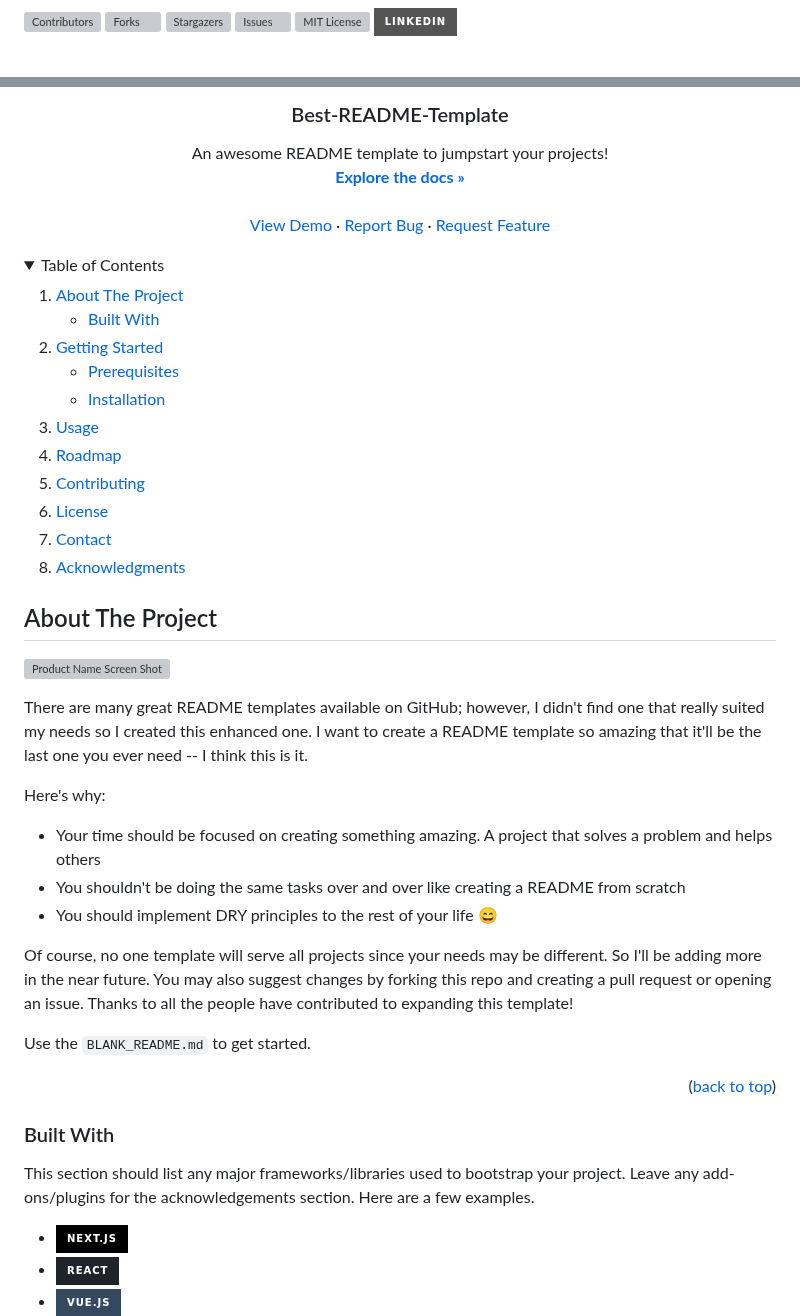
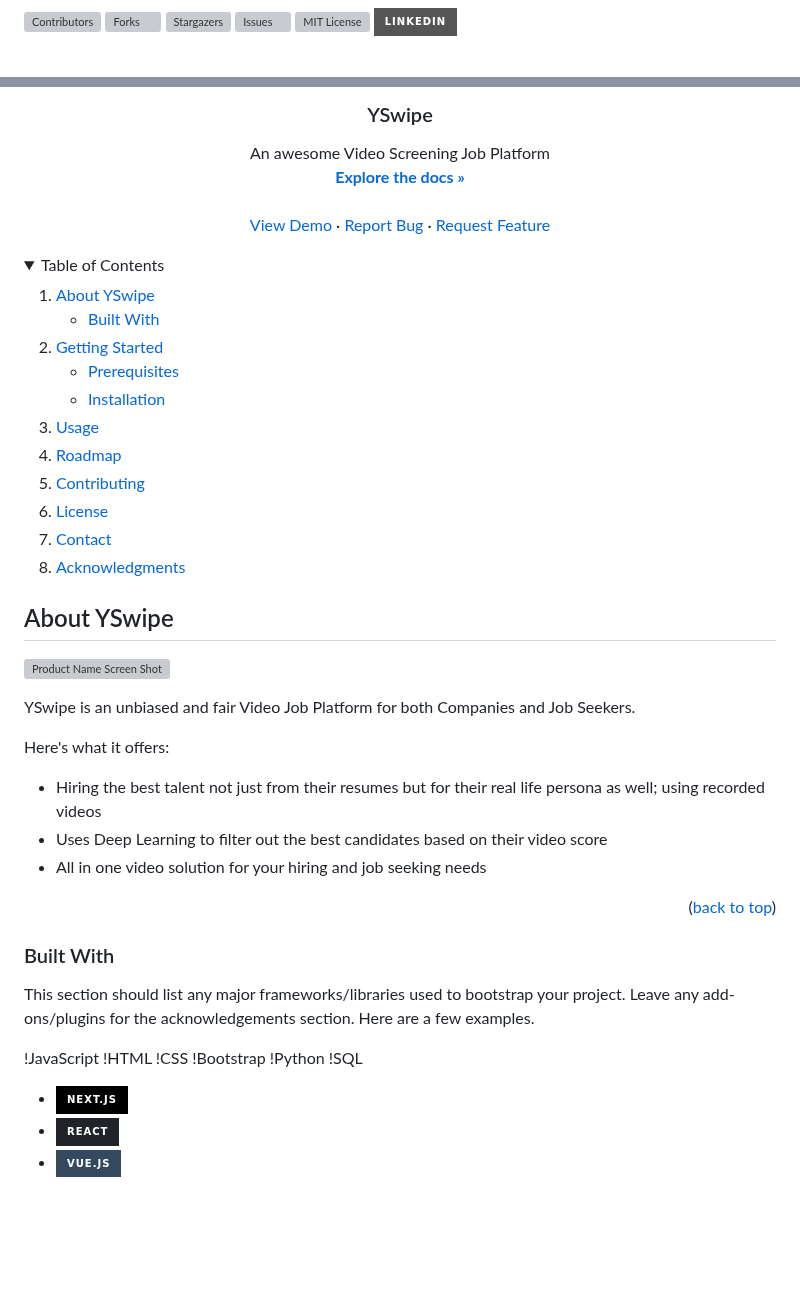
Before and after one commit to YSwipe-User/YSwipe-Code, a Markdown page: README.md, 2 parts joined by grey strips. GitHub-like rendering; folded sections open; badges without logos; blank space fills up the shorter version; grey boxes are pictures that could not be loaded.

```diff
--- a/README (1).md
+++ b/README.md
@@ -2,11 +2,5 @@
 <a name="readme-top"></a>
-<!--
-*** Thanks for checking out the Best-README-Template. If you have a suggestion
-*** that would make this better, please fork the repo and create a pull request
-*** or simply open an issue with the tag "enhancement".
-*** Don't forget to give the project a star!
-*** Thanks again! Now go create something AMAZING! :D
--->
+
 
 
 
@@ -35,9 +28,9 @@
   </a>
 
-  <h3 align="center">Best-README-Template</h3>
+  <h3 align="center">YSwipe</h3>
 
   <p align="center">
-    An awesome README template to jumpstart your projects!
+    An awesome Video Screening Job Platform
     <br />
     <a href="https://github.com/othneildrew/Best-README-Template"><strong>Explore the docs »</strong></a>
     <br />
@@ -57,7 +50,7 @@
   <summary>Table of Contents</summary>
   <ol>
     <li>
-      <a href="#about-the-project">About The Project</a>
+      <a href="#about-the-project">About YSwipe</a>
       <ul>
         <li><a href="#built-with">Built With</a></li>
       </ul>
@@ -81,20 +74,18 @@
 
 
 <!-- ABOUT THE PROJECT -->
-## About The Project
+## About YSwipe
 
 [![Product Name Screen Shot][product-screenshot]](https://example.com)
 
-There are many great README templates available on GitHub; however, I didn't find one that really suited my needs so I created this enhanced one. I want to create a README template so amazing that it'll be the last one you ever need -- I think this is it.
+YSwipe is an unbiased and fair Video Job Platform for both Companies and Job Seekers.
 
-Here's why:
-* Your time should be focused on creating something amazing. A project that solves a problem and helps others
-* You shouldn't be doing the same tasks over and over like creating a README from scratch
-* You should implement DRY principles to the rest of your life :smile:
 
-Of course, no one template will serve all projects since your needs may be different. So I'll be adding more in the near future. You may also suggest changes by forking this repo and creating a pull request or opening an issue. Thanks to all the people have contributed to expanding this template!
+Here's what it offers:
+* Hiring the best talent not just from their resumes but for their real life persona as well; using recorded videos
+* Uses Deep Learning to filter out the best candidates based on their video score
+* All in one video solution for your hiring and job seeking needs
 
-Use the `BLANK_README.md` to get started.
 
 <p align="right">(<a href="#readme-top">back to top</a>)</p>
 
@@ -103,6 +94,13 @@ Use the `BLANK_README.md` to get started.
 ### Built With
 
 This section should list any major frameworks/libraries used to bootstrap your project. Leave any add-ons/plugins for the acknowledgements section. Here are a few examples.
+
+!JavaScript
+!HTML
+!CSS
+!Bootstrap
+!Python
+!SQL
 
 * [![Next][Next.js]][Next-url]
 * [![React][React.js]][React-url]
```
Also changed, not shown: other parts of README.md (+2 -3 lines).
